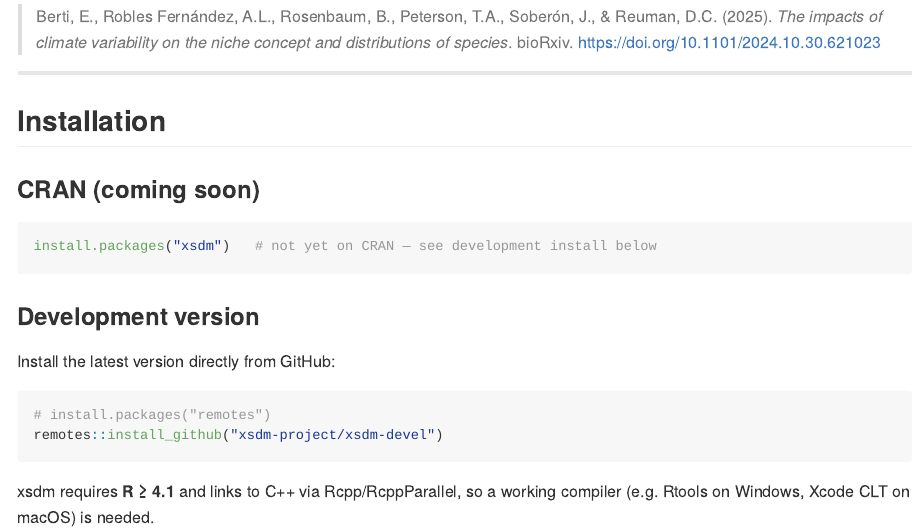
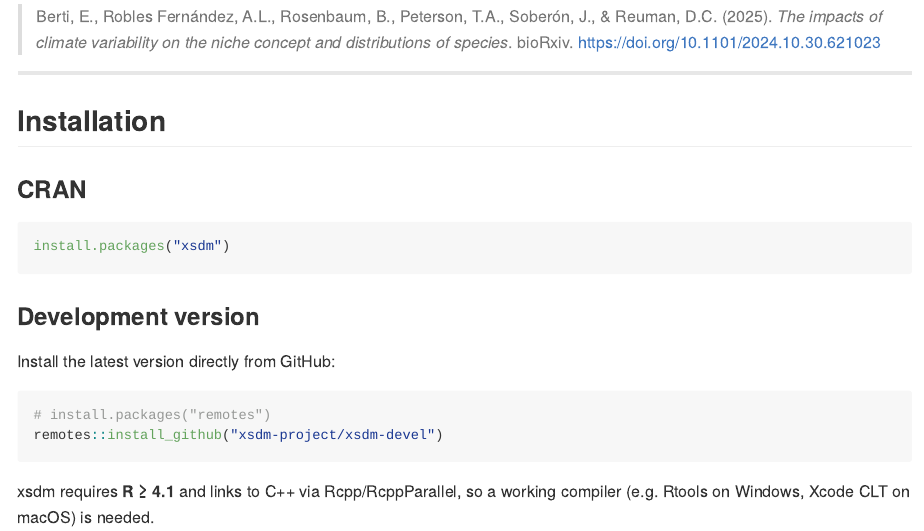
Before and after one commit to xsdm-project/xsdm-devel, an R Markdown document (README.Rmd): the page in a window 1100 px wide, from 330 px down. The pictures show the output file README.md that the author committed with the source, drawn offline in the style of GitHub.

Commit message:
fix: resolve CRAN NOTE for invalid LICENSE.md file URI and update install text
- Replace relative LICENSE.md link with full AGPL-3.0 URL in README
  (LICENSE.md is in .Rbuildignore so the relative URI is invalid in the tarball)
- Update CRAN installation section: remove 'coming soon' / 'not yet on CRAN'

````diff
--- a/README.Rmd
+++ b/README.Rmd
@@ -41,10 +41,10 @@
 
 ## Installation
 
-### CRAN (coming soon)
+### CRAN
 
 ```r
-install.packages("xsdm")   # not yet on CRAN — see development install below
+install.packages("xsdm")
 ```
 
 ### Development version
````
Also changed, not shown: README.md, README.Rmd (2 more changed lines).
